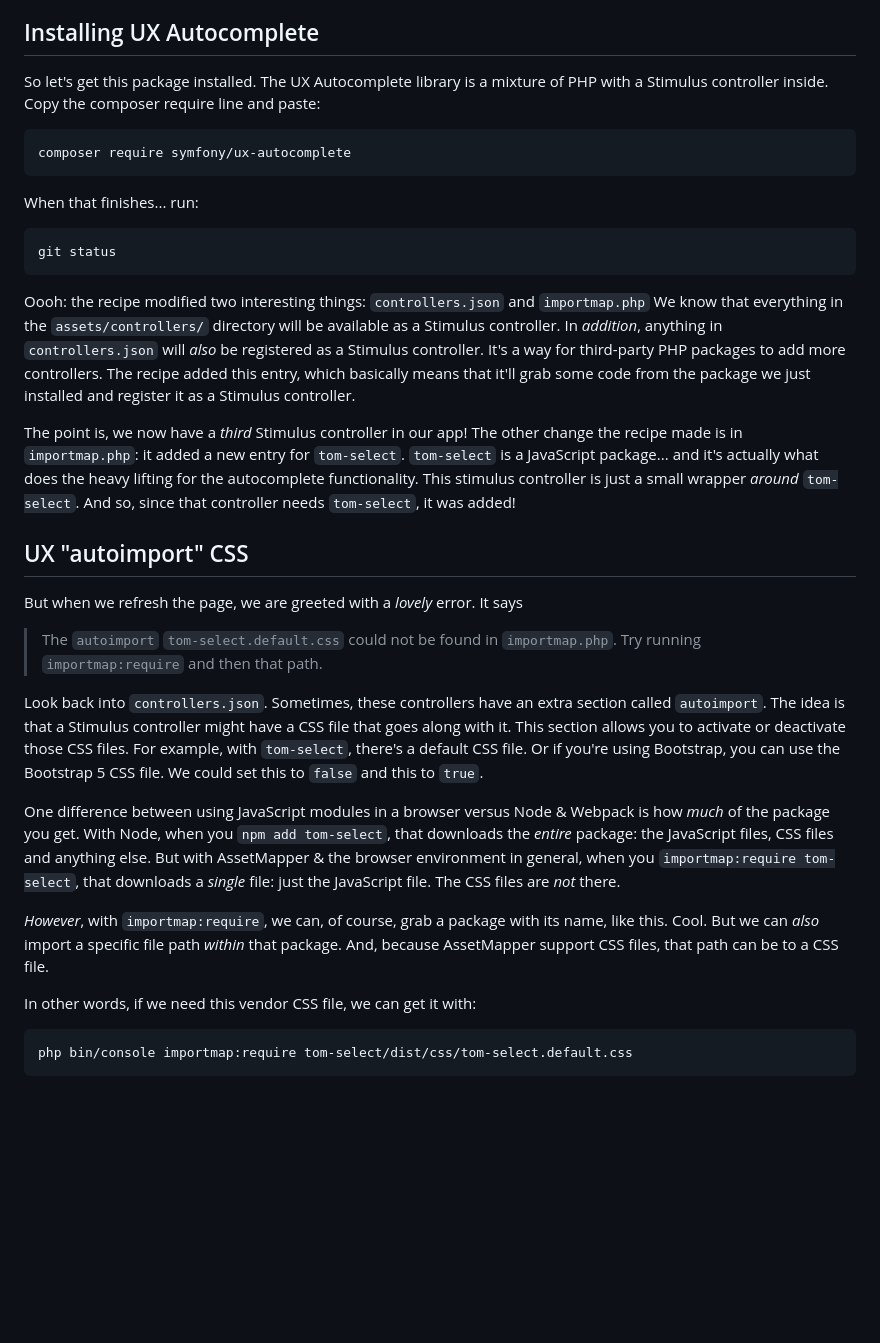
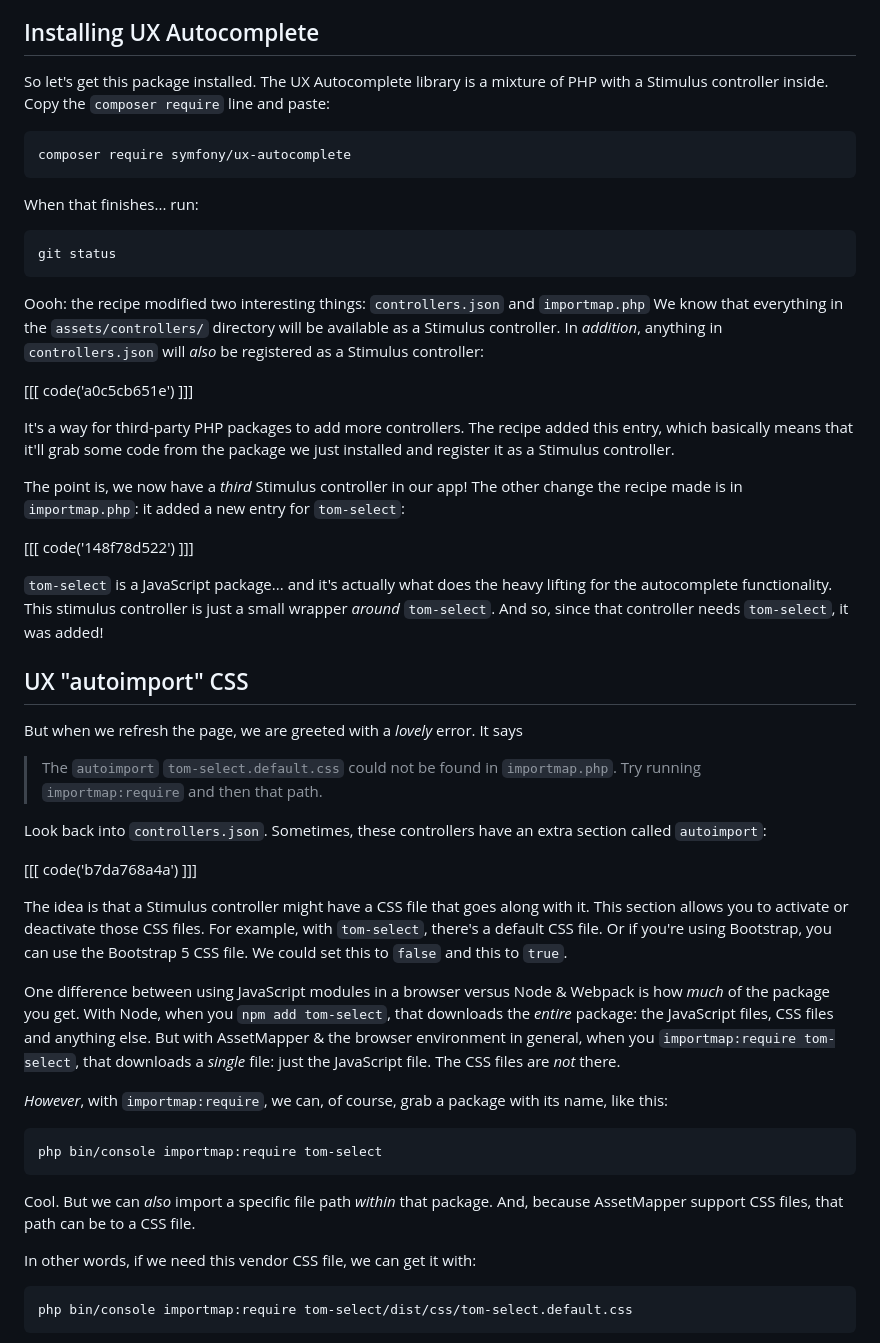
Before and after one commit to SymfonyCasts/30-days-last, a Markdown page: sfcasts/ux-packages.md, the part around one of its changes. Drawn GitHub-style; blank space fills up the shorter version.

Commit message:
Add code blocks to the ux-packages.md

````diff
--- a/sfcasts/ux-packages.md
+++ b/sfcasts/ux-packages.md
@@ -15,7 +15,7 @@ which is fine... but I want to give it more awesomeness!
 ## Installing UX Autocomplete
 
 So let's get this package installed. The UX Autocomplete library is a mixture of
-PHP with a Stimulus controller inside. Copy the composer require line and paste:
+PHP with a Stimulus controller inside. Copy the `composer require` line and paste:
 
 ```terminal-silent
 composer require symfony/ux-autocomplete
@@ -30,13 +30,19 @@ git status
 Oooh: the recipe modified two interesting things: `controllers.json` and `importmap.php`
 We know that everything in the `assets/controllers/` directory will be available
 as a Stimulus controller. In *addition*, anything in `controllers.json`
-will *also* be registered as a Stimulus controller. It's a way for third-party
-PHP packages to add more controllers. The recipe added this entry, which basically
-means that it'll grab some code from the package we just installed and register
-it as a Stimulus controller.
+will *also* be registered as a Stimulus controller:
+
+[[[ code('a0c5cb651e') ]]]
+
+It's a way for third-party PHP packages to add more controllers. The recipe added
+this entry, which basically means that it'll grab some code from the package we just
+installed and register it as a Stimulus controller.
 
 The point is, we now have a *third* Stimulus controller in our app! The other change
-the recipe made is in `importmap.php`: it added a new entry for `tom-select`.
+the recipe made is in `importmap.php`: it added a new entry for `tom-select`:
+
+[[[ code('148f78d522') ]]]
+
 `tom-select` is a JavaScript package... and it's actually what does the heavy lifting
 for the autocomplete functionality. This stimulus controller is just a small wrapper
 *around* `tom-select`. And so, since that controller needs `tom-select`, it was added!
@@ -49,11 +55,14 @@ But when we refresh the page, we are greeted with a *lovely* error. It says
 > Try running `importmap:require` and then that path.
 
 Look back into `controllers.json`. Sometimes, these controllers have an extra section
-called `autoimport`. The idea is that a Stimulus controller might have a CSS file
-that goes along with it. This section allows you to activate or deactivate those
-CSS files. For example, with `tom-select`, there's a default CSS file. Or if you're
-using Bootstrap, you can use the Bootstrap 5 CSS file. We could set this to `false`
-and this to `true`.
+called `autoimport`:
+
+[[[ code('b7da768a4a') ]]]
+
+The idea is that a Stimulus controller might have a CSS file that goes along with it.
+This section allows you to activate or deactivate those CSS files. For example,
+with `tom-select`, there's a default CSS file. Or if you're using Bootstrap,
+you can use the Bootstrap 5 CSS file. We could set this to `false` and this to `true`.
 
 One difference between using JavaScript modules in a browser versus Node &
 Webpack is how *much* of the package you get. With Node, when you `npm add tom-select`,
@@ -63,9 +72,14 @@ you `importmap:require tom-select`, that downloads a *single* file: just the
 JavaScript file. The CSS files are *not* there.
 
 *However*, with `importmap:require`, we can, of course, grab a package
-with its name, like this. Cool. But we can *also* import a specific file path
-*within* that package. And, because AssetMapper support CSS files, that path can
-be to a CSS file.
+with its name, like this:
+
+```terminal-silent
+php bin/console importmap:require tom-select
+```
+
+Cool. But we can *also* import a specific file path *within* that package. And,
+because AssetMapper support CSS files, that path can be to a CSS file.
 
 In other words, if we need this vendor CSS file, we can get it with:
 
````
Also changed, not shown: other parts of sfcasts/ux-packages.md (+16 -7 lines), sfcasts/tailwind.md (+1 -1 lines).
